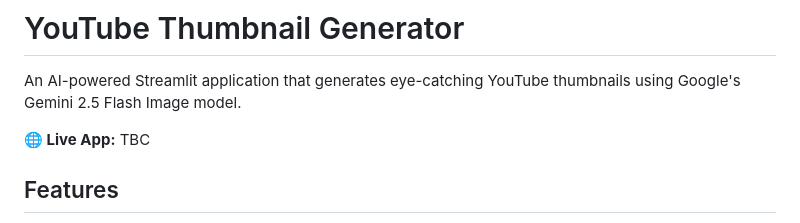
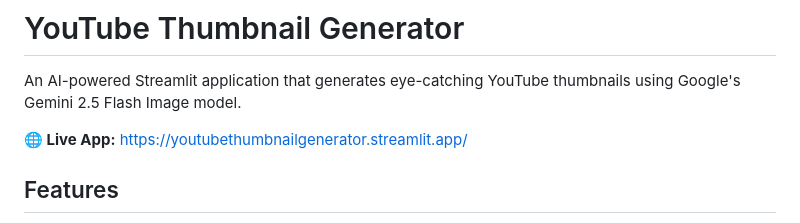
Before and after one commit to RACollins/youtube-thumbnail-generator, a Markdown page: README.md, the part around the change. GitHub-like rendering.

Commit message:
Update README.md to include the live app link for the YouTube Thumbnail Generator.

```diff
--- a/README.md
+++ b/README.md
@@ -2,7 +2,8 @@
 
 An AI-powered Streamlit application that generates eye-catching YouTube thumbnails using Google's Gemini 2.5 Flash Image model.
 
-**🌐 Live App:** TBC
+**🌐 Live App:** [https://youtubethumbnailgenerator.streamlit.app/](https://youtubethumbnailgenerator.streamlit.app/)
+
 
 ## Features
 
```
